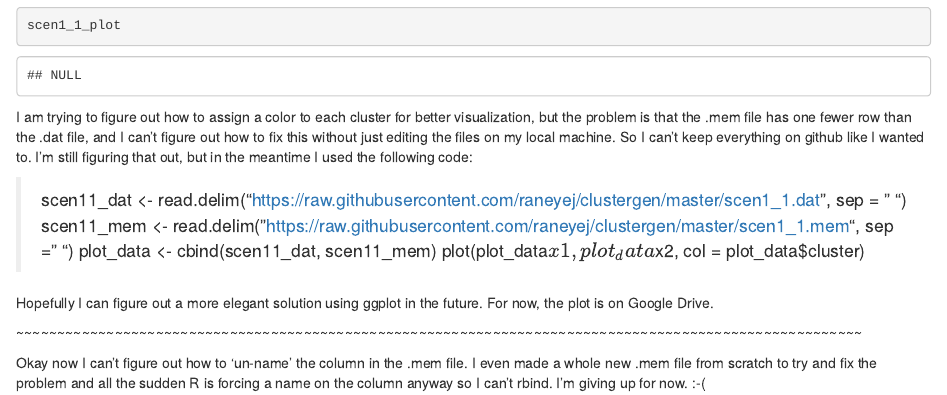
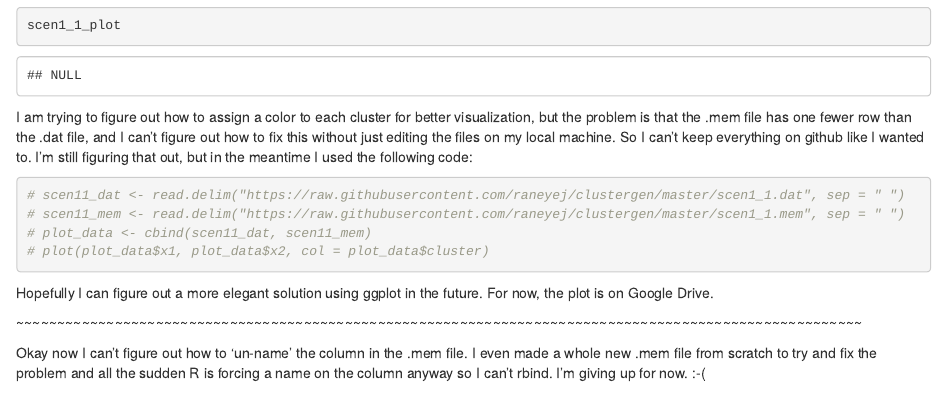
Before and after one commit to raneyej/clustergen, an R Markdown document (clusterGen_notes.Rmd): the page in a window 1100 px wide, from 1590 px down. Rendered offline with R 4.5, knitr and Pandoc, with nearby package versions; code that draws random numbers runs with fixed seeds of ours.

Commit message:
commit12

````diff
--- a/clusterGen_notes.Rmd
+++ b/clusterGen_notes.Rmd
@@ -2,7 +2,9 @@
 title: "clusterGeneration Notes"
 author: "Emily Raney"
 date: "11/9/2022"
-output: html_document
+output:
+  html_document: default
+  pdf_document: default
 ---
 
 ```{r setup, include=FALSE}
@@ -59,10 +61,12 @@ scen1_1_plot
 
 I am trying to figure out how to assign a color to each cluster for better visualization, but the problem is that the .mem file has one fewer row than the .dat file, and I can't figure out how to fix this without just editing the files on my local machine. So I can't keep everything on github like I wanted to. I'm still figuring that out, but in the meantime I used the following code:
 
-> scen11_dat <- read.delim("https://raw.githubusercontent.com/raneyej/clustergen/master/scen1_1.dat", sep = " ")
-> scen11_mem <- read.delim("https://raw.githubusercontent.com/raneyej/clustergen/master/scen1_1.mem", sep = " ")
-> plot_data <- cbind(scen11_dat, scen11_mem)
-> plot(plot_data$x1, plot_data$x2, col = plot_data$cluster)
+```{r}
+# scen11_dat <- read.delim("https://raw.githubusercontent.com/raneyej/clustergen/master/scen1_1.dat", sep = " ")
+# scen11_mem <- read.delim("https://raw.githubusercontent.com/raneyej/clustergen/master/scen1_1.mem", sep = " ")
+# plot_data <- cbind(scen11_dat, scen11_mem)
+# plot(plot_data$x1, plot_data$x2, col = plot_data$cluster)
+```
 
 Hopefully I can figure out a more elegant solution using ggplot in the future. For now, the plot is on Google Drive.
 
````
Also changed, not shown: clusterGen_notes.html, clusterGen_notes.tex (added), scen1_1.dat, scen1_2.dat, scen1_3.dat, 8 other files.
